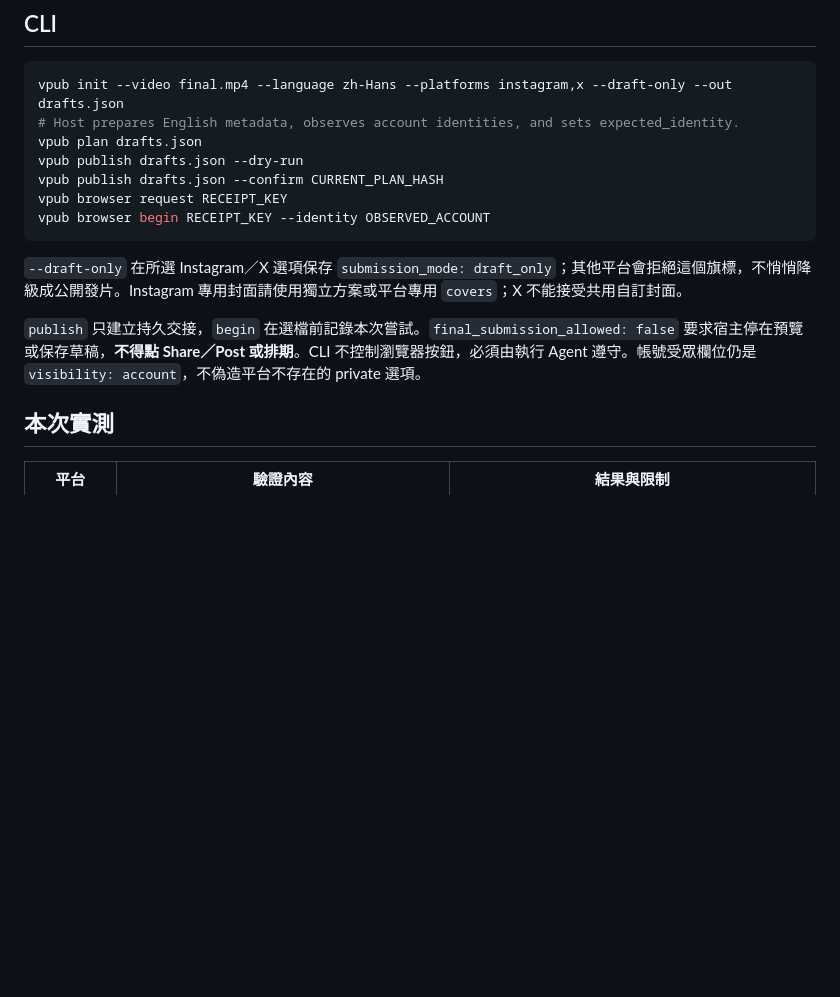
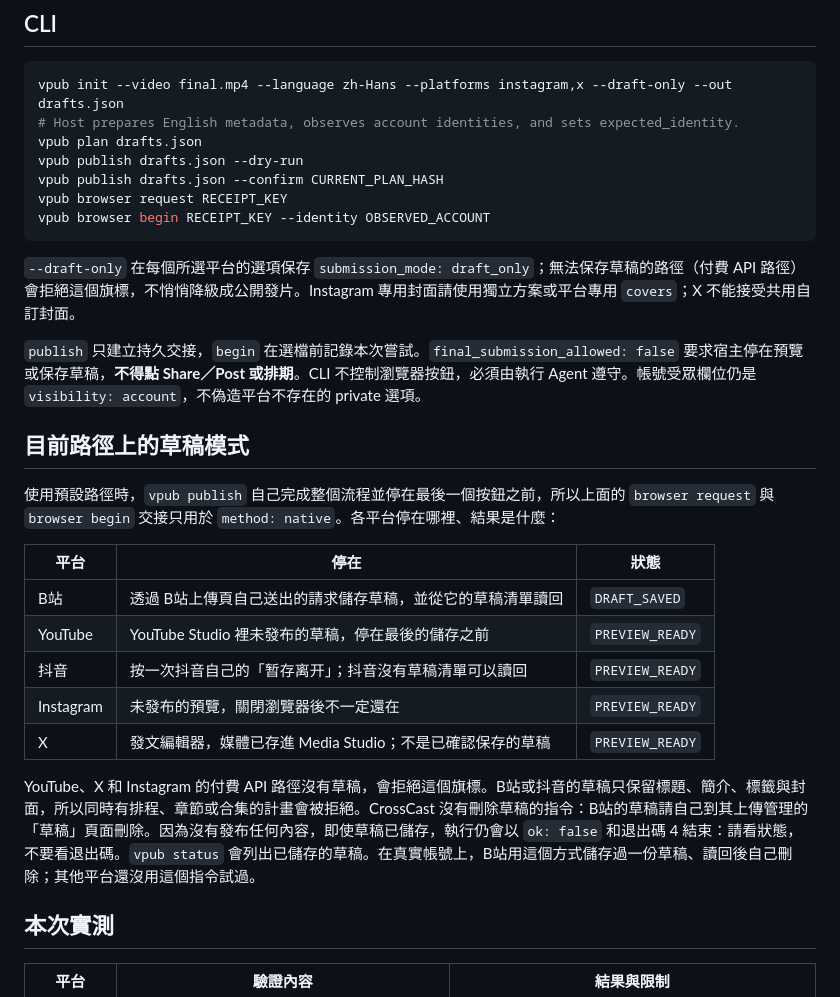
Before and after one commit to whitecarp/publishops-crosscast, a Markdown page: docs/DRAFT_TESTING.md, the part around the change. Rendered like a GitHub page; blank space fills up the shorter version.

````diff
--- a/docs/DRAFT_TESTING.md
+++ b/docs/DRAFT_TESTING.md
@@ -18,9 +18,23 @@ vpub browser request RECEIPT_KEY
 vpub browser begin RECEIPT_KEY --identity OBSERVED_ACCOUNT
 ```
 
-`--draft-only` 在所選 Instagram／X 選項保存 `submission_mode: draft_only`；其他平台會拒絕這個旗標，不悄悄降級成公開發片。Instagram 專用封面請使用獨立方案或平台專用 `covers`；X 不能接受共用自訂封面。
+`--draft-only` 在每個所選平台的選項保存 `submission_mode: draft_only`；無法保存草稿的路徑（付費 API 路徑）會拒絕這個旗標，不悄悄降級成公開發片。Instagram 專用封面請使用獨立方案或平台專用 `covers`；X 不能接受共用自訂封面。
 
 `publish` 只建立持久交接，`begin` 在選檔前記錄本次嘗試。`final_submission_allowed: false` 要求宿主停在預覽或保存草稿，**不得點 Share／Post 或排期**。CLI 不控制瀏覽器按鈕，必須由執行 Agent 遵守。帳號受眾欄位仍是 `visibility: account`，不偽造平台不存在的 private 選項。
+
+## 目前路徑上的草稿模式
+
+使用預設路徑時，`vpub publish` 自己完成整個流程並停在最後一個按鈕之前，所以上面的 `browser request` 與 `browser begin` 交接只用於 `method: native`。各平台停在哪裡、結果是什麼：
+
+| 平台 | 停在 | 狀態 |
+| --- | --- | --- |
+| B站 | 透過 B站上傳頁自己送出的請求儲存草稿，並從它的草稿清單讀回 | `DRAFT_SAVED` |
+| YouTube | YouTube Studio 裡未發布的草稿，停在最後的儲存之前 | `PREVIEW_READY` |
+| 抖音 | 按一次抖音自己的「暂存离开」；抖音沒有草稿清單可以讀回 | `PREVIEW_READY` |
+| Instagram | 未發布的預覽，關閉瀏覽器後不一定還在 | `PREVIEW_READY` |
+| X | 發文編輯器，媒體已存進 Media Studio；不是已確認保存的草稿 | `PREVIEW_READY` |
+
+YouTube、X 和 Instagram 的付費 API 路徑沒有草稿，會拒絕這個旗標。B站或抖音的草稿只保留標題、簡介、標籤與封面，所以同時有排程、章節或合集的計畫會被拒絕。CrossCast 沒有刪除草稿的指令：B站的草稿請自己到其上傳管理的「草稿」頁面刪除。因為沒有發布任何內容，即使草稿已儲存，執行仍會以 `ok: false` 和退出碼 4 結束：請看狀態，不要看退出碼。`vpub status` 會列出已儲存的草稿。在真實帳號上，B站用這個方式儲存過一份草稿、讀回後自己刪除；其他平台還沒用這個指令試過。
 
 ## 本次實測
 
````
Also changed, not shown: docs/DRAFT_TESTING_EN.md (+15 -1 lines).
